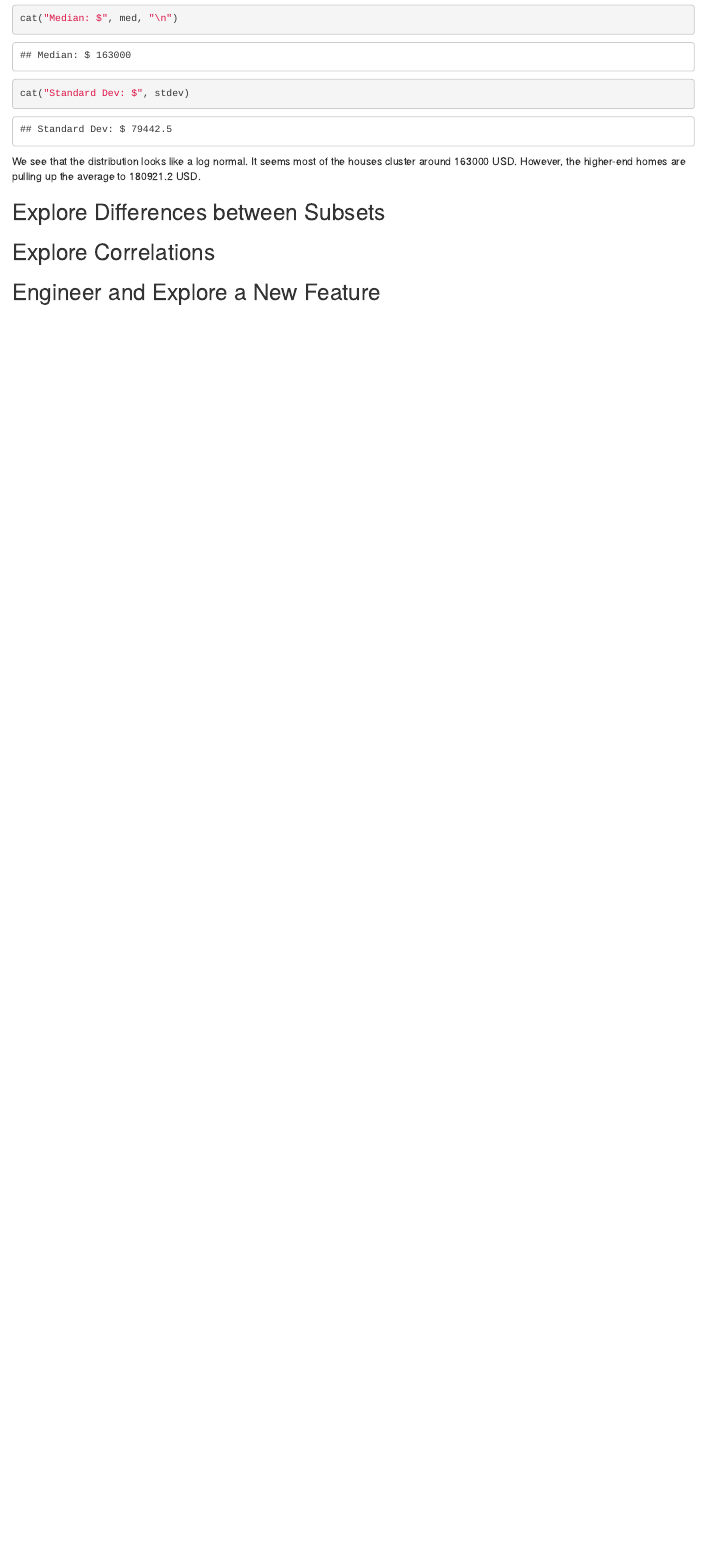
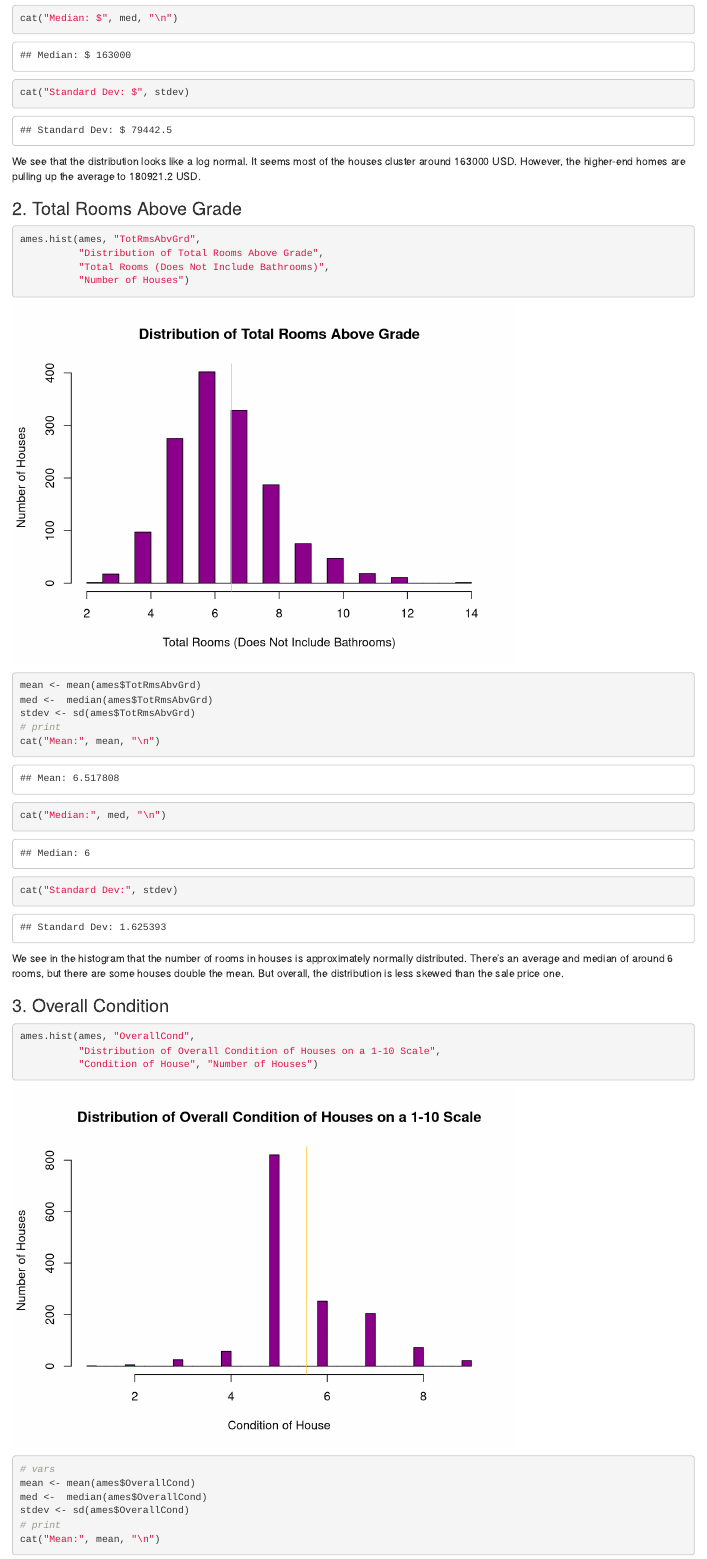
Before and after one commit to asphodelian/EDA-Lab, an R Markdown document (EDA Ames.Rmd): the page in a window 1100 px wide, from 5210 px down before the commit and from 5260 px down after it, so that both start at the same text. Rendered offline with R 4.5, knitr and Pandoc, with nearby package versions; drawn as R Markdown's standard HTML page in place of the format the file asks for.

Commit message:
Data Distributions finished

````diff
--- a/EDA Ames.Rmd
+++ b/EDA Ames.Rmd
@@ -72,3 +74,36 @@ cat("Standard Dev: $", stdev)
 
 We see that the distribution looks like a log normal. It seems most of the houses cluster around 163000 USD. However, the higher-end homes are pulling up the average to 180921.2 USD.
 
+### 2. Total Rooms Above Grade
+
+```{r}
+ames.hist(ames, "TotRmsAbvGrd",
+          "Distribution of Total Rooms Above Grade",
+          "Total Rooms (Does Not Include Bathrooms)",
+          "Number of Houses")
+```
+
+```{r}
+mean <- mean(ames$TotRmsAbvGrd)
+med <-  median(ames$TotRmsAbvGrd)
+stdev <- sd(ames$TotRmsAbvGrd)
+# print
+cat("Mean:", mean, "\n")
+cat("Median:", med, "\n")
+cat("Standard Dev:", stdev)
+```
+
+We see in the histogram that the number of rooms in houses is approximately normally distributed. There's an average and median of around 6 rooms, but there are some houses double the mean. But overall, the distribution is less skewed than the sale price one.
+
+### 3. Overall Condition
+
+```{r}
+ames.hist(ames, "OverallCond",
+          "Distribution of Overall Condition of Houses on a 1-10 Scale",
+          "Condition of House", "Number of Houses")
+# vars
+mean <- mean(ames$OverallCond)
+med <-  median(ames$OverallCond)
+stdev <- sd(ames$OverallCond)
+# print
+cat("Mean:", mean, "\n")
````
Also changed, not shown: EDA Ames.Rmd (8 more changed lines).
